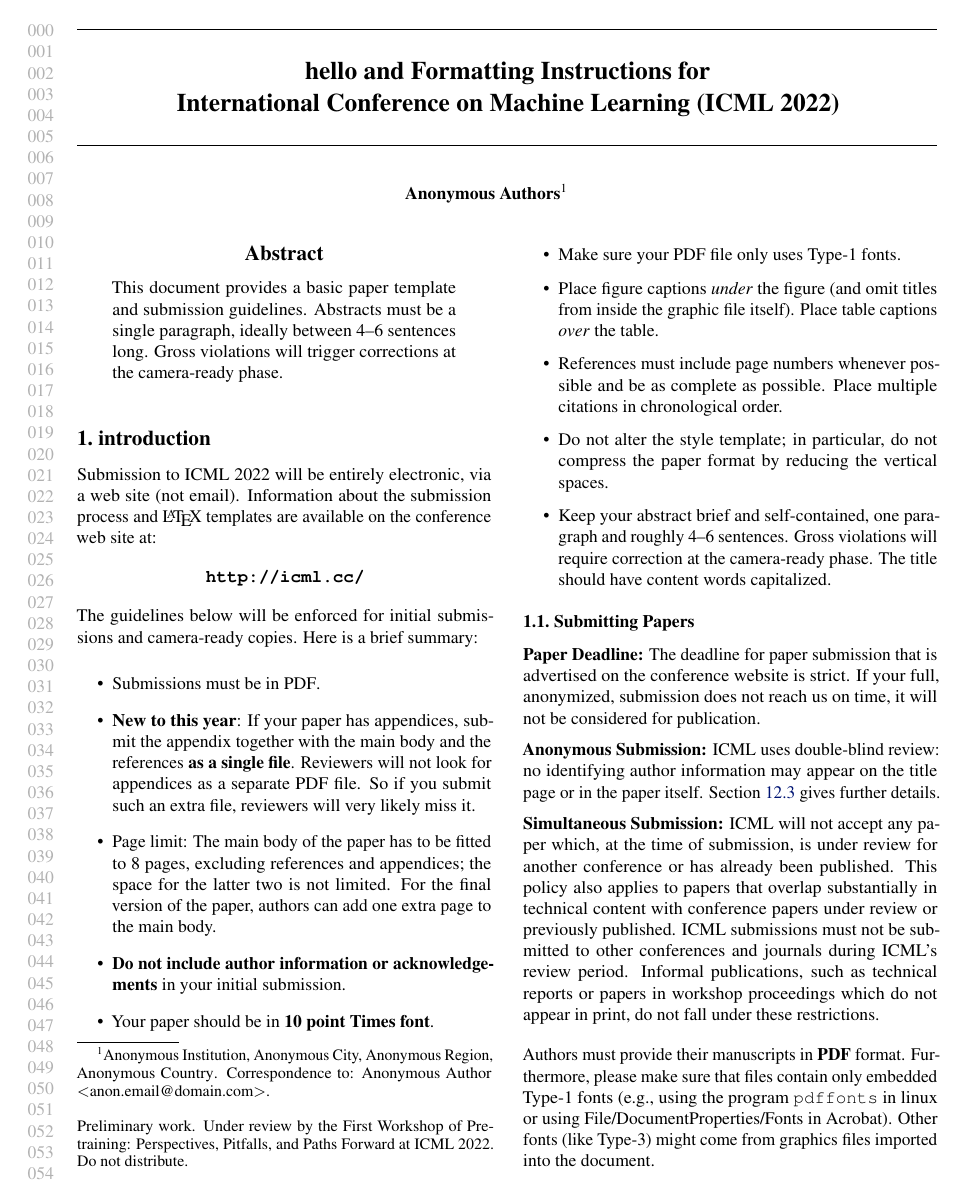
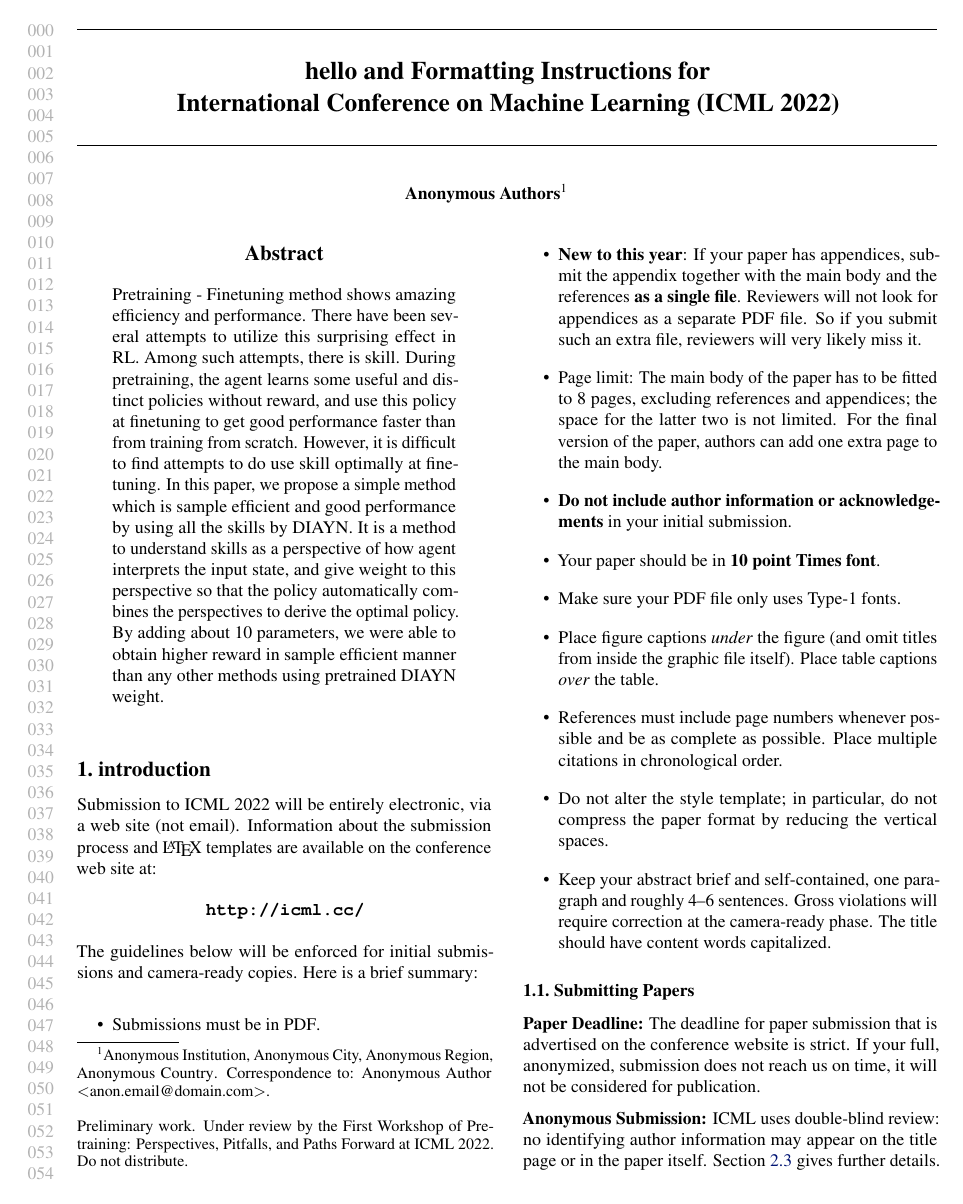
Before and after one commit to jsrimr/icml2022, a LaTeX problem sheet (example_paper.tex): page 1 of 12 before the commit and page 1 of 7 after it. Compiled offline with pdfLaTeX.

Commit message:
added abstract

```diff
--- a/example_paper.tex
+++ b/example_paper.tex
@@ -121,9 +121,8 @@
 \printAffiliationsAndNotice{\icmlEqualContribution} % otherwise use the standard text.
 
 \begin{abstract}
-This document provides a basic paper template and submission guidelines.
-Abstracts must be a single paragraph, ideally between 4--6 sentences long.
-Gross violations will trigger corrections at the camera-ready phase.
+Pretraining - Finetuning method shows amazing efficiency and performance. There have been several attempts to utilize this surprising effect in RL. Among such attempts, there is skill. During pretraining, the agent learns some useful and distinct policies without reward, and use this policy at finetuning to get good performance faster than from training from scratch. However, it is difficult to find attempts to do use skill optimally at finetuning. In this paper, we propose a simple method which is sample efficient and good performance by using all the skills by DIAYN. It is a method to understand skills as a perspective of how agent interprets the input state, and give weight to this perspective so that the policy automatically combines the perspectives to derive the optimal policy. By adding about 10 parameters, we were able to obtain higher reward in sample efficient manner than any other methods using pretrained DIAYN weight.
+
 \end{abstract}
 
 %%%%%%%%% BODY TEXT
```
Also changed, not shown: example_paper.tex (2 more changed lines).
